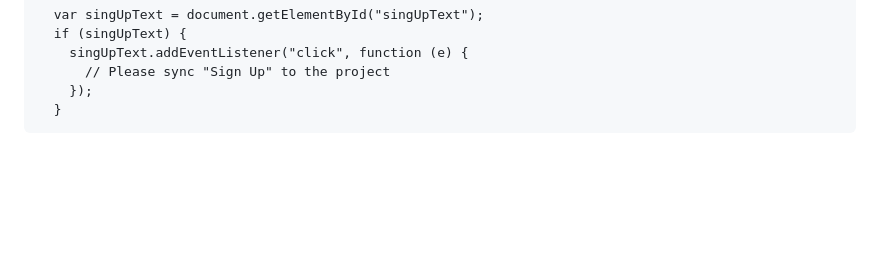
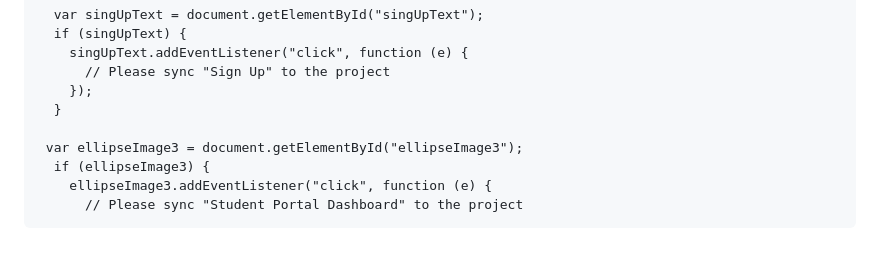
Before and after one commit to SamantaAnkita/coursemanagment, a Markdown page: README.md, the part around the change. GitHub-like rendering; blank space fills up the shorter version.

Commit message:
Update README.md
next part add

```diff
--- a/README.md
+++ b/README.md
@@ -696,3 +696,8 @@ This for education learner
           // Please sync "Sign Up" to the project
         });
       }
+
+     var ellipseImage3 = document.getElementById("ellipseImage3");
+      if (ellipseImage3) {
+        ellipseImage3.addEventListener("click", function (e) {
+          // Please sync "Student Portal Dashboard" to the project
```
